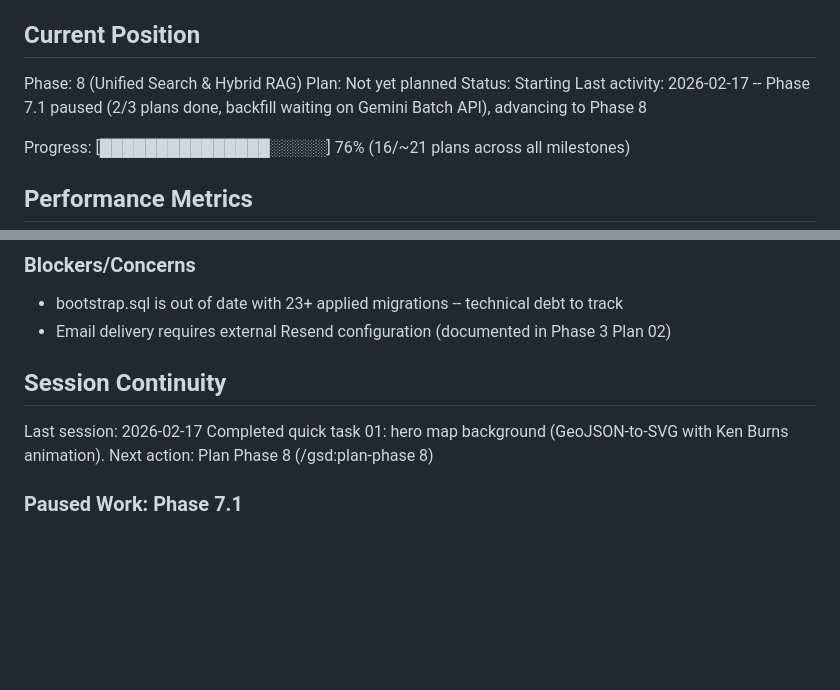
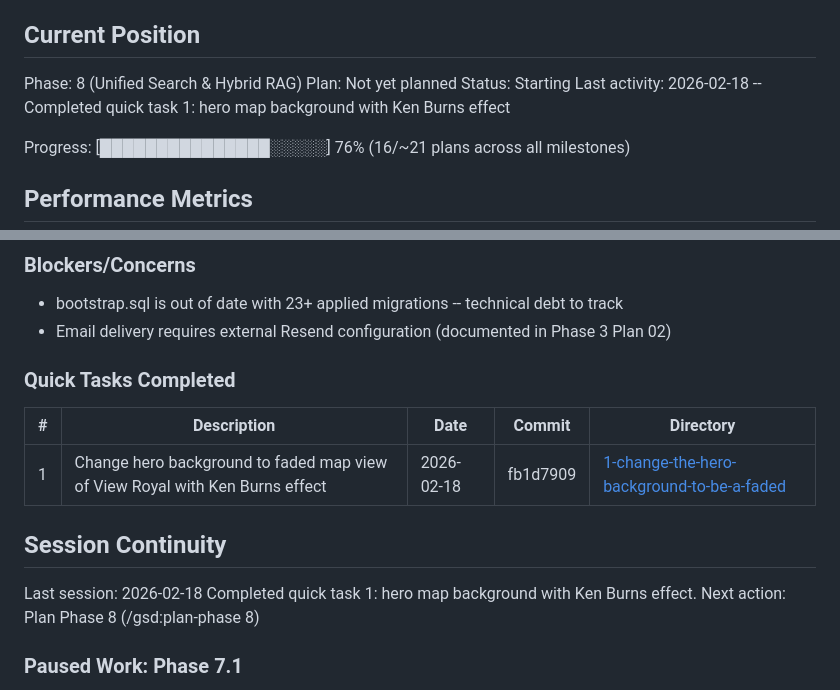
Before and after one commit to kpeatt/viewroyal, a Markdown page: .planning/STATE.md, 2 parts joined by grey strips. Rendered like a GitHub page; blank space fills up the shorter version.

Commit message:
docs(quick-1): hero map background with Ken Burns effect

```diff
--- a/.planning/STATE.md
+++ b/.planning/STATE.md
@@ -12,7 +12,7 @@ See: .planning/PROJECT.md (updated 2026-02-16)
 Phase: 8 (Unified Search & Hybrid RAG)
 Plan: Not yet planned
 Status: Starting
-Last activity: 2026-02-17 -- Phase 7.1 paused (2/3 plans done, backfill waiting on Gemini Batch API), advancing to Phase 8
+Last activity: 2026-02-18 -- Completed quick task 1: hero map background with Ken Burns effect
 
 Progress: [███████████████░░░░░] 76% (16/~21 plans across all milestones)
 
@@ -75,10 +75,16 @@ None.
 
 - bootstrap.sql is out of date with 23+ applied migrations -- technical debt to track
 - Email delivery requires external Resend configuration (documented in Phase 3 Plan 02)
+
+### Quick Tasks Completed
+
+| # | Description | Date | Commit | Directory |
+|---|-------------|------|--------|-----------|
+| 1 | Change hero background to faded map view of View Royal with Ken Burns effect | 2026-02-18 | fb1d7909 | [1-change-the-hero-background-to-be-a-faded](./quick/1-change-the-hero-background-to-be-a-faded/) |
 ## Session Continuity
 
-Last session: 2026-02-17
-Completed quick task 01: hero map background (GeoJSON-to-SVG with Ken Burns animation).
+Last session: 2026-02-18
+Completed quick task 1: hero map background with Ken Burns effect.
 Next action: Plan Phase 8 (/gsd:plan-phase 8)
 
 ### Paused Work: Phase 7.1
```
Also changed, not shown: 1 other file.
